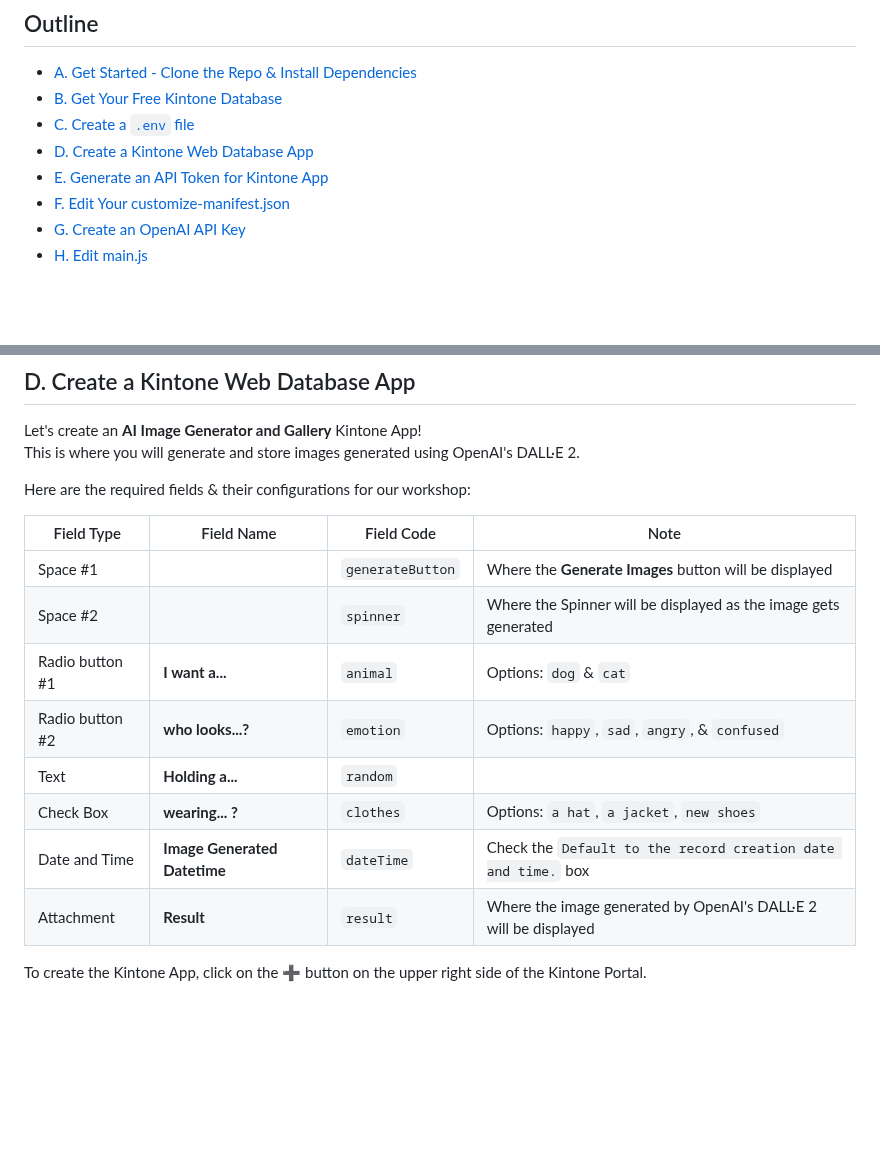
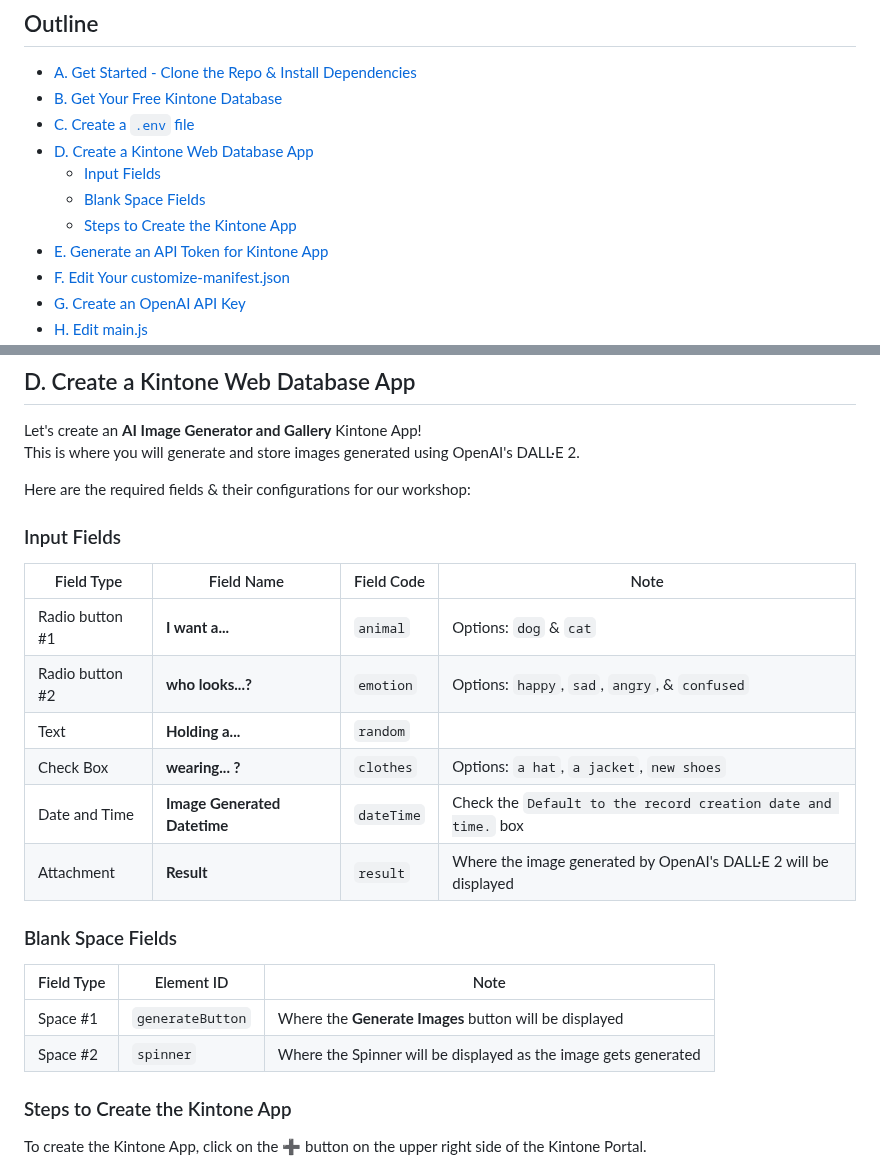
Before and after one commit to kintone-workshops/ai-kintone-gallery, a Markdown page: docs/Workshop_Steps.md, 2 parts joined by grey strips. GitHub-like rendering; blank space fills up the shorter version.

Commit message:
Split the Blank Space fields from the rest

```diff
--- a/docs/Workshop_Steps.md
+++ b/docs/Workshop_Steps.md
@@ -5,6 +5,9 @@
 * [B. Get Your Free Kintone Database](#b-get-your-free-kintone-database)
 * [C. Create a `.env` file](#c-create-a-env-file)
 * [D. Create a Kintone Web Database App](#d-create-a-kintone-web-database-app)
+  * [Input Fields](#input-fields)
+  * [Blank Space Fields](#blank-space-fields)
+  * [Steps to Create the Kintone App](#steps-to-create-the-kintone-app)
 * [E. Generate an API Token for Kintone App](#e-generate-an-api-token-for-kintone-app)
 * [F. Edit Your customize-manifest.json](#f-edit-your-customize-manifestjson)
 * [G. Create an OpenAI API Key](#g-create-an-openai-api-key)
@@ -91,16 +94,25 @@ This is where you will generate and store images generated using OpenAI's DALL·
 
 Here are the required fields & their configurations for our workshop:
 
-| Field Type      | Field Name                   | Field Code       | Note                                                             |
-| --------------- | ---------------------------- | ---------------- | ---------------------------------------------------------------- |
-| Space #1        |                              | `generateButton` | Where the **Generate Images** button will be displayed           |
-| Space #2        |                              | `spinner`        | Where the Spinner will be displayed as the image gets generated  |
-| Radio button #1 | **I want a...**              | `animal`         | Options: `dog` & `cat`                                           |
-| Radio button #2 | **who looks...?**            | `emotion`        | Options: `happy`, `sad`, `angry`, & `confused`                   |
-| Text            | **Holding a...**             | `random`         |                                                                  |
-| Check Box       | **wearing... ?**             | `clothes`        | Options: `a hat`, `a jacket`, `new shoes`                        |
-| Date and Time   | **Image Generated Datetime** | `dateTime`       | Check the `Default to the record creation date and time.` box    |
-| Attachment      | **Result**                   | `result`         | Where the image generated by OpenAI's DALL·E 2 will be displayed |
+### Input Fields
+
+| Field Type      | Field Name                   | Field Code | Note                                                             |
+| --------------- | ---------------------------- | ---------- | ---------------------------------------------------------------- |
+| Radio button #1 | **I want a...**              | `animal`   | Options: `dog` & `cat`                                           |
+| Radio button #2 | **who looks...?**            | `emotion`  | Options: `happy`, `sad`, `angry`, & `confused`                   |
+| Text            | **Holding a...**             | `random`   |                                                                  |
+| Check Box       | **wearing... ?**             | `clothes`  | Options: `a hat`, `a jacket`, `new shoes`                        |
+| Date and Time   | **Image Generated Datetime** | `dateTime` | Check the `Default to the record creation date and time.` box    |
+| Attachment      | **Result**                   | `result`   | Where the image generated by OpenAI's DALL·E 2 will be displayed |
+
+### Blank Space Fields
+
+| Field Type | Element ID       | Note                                                            |
+| ---------- | ---------------- | --------------------------------------------------------------- |
+| Space #1   | `generateButton` | Where the **Generate Images** button will be displayed          |
+| Space #2   | `spinner`        | Where the Spinner will be displayed as the image gets generated |
+
+### Steps to Create the Kintone App
 
 To create the Kintone App, click on the **➕** button on the upper right side of the Kintone Portal.
 * ![Screenshot: The "➕" button](img/CreateApp-1.png)
```
